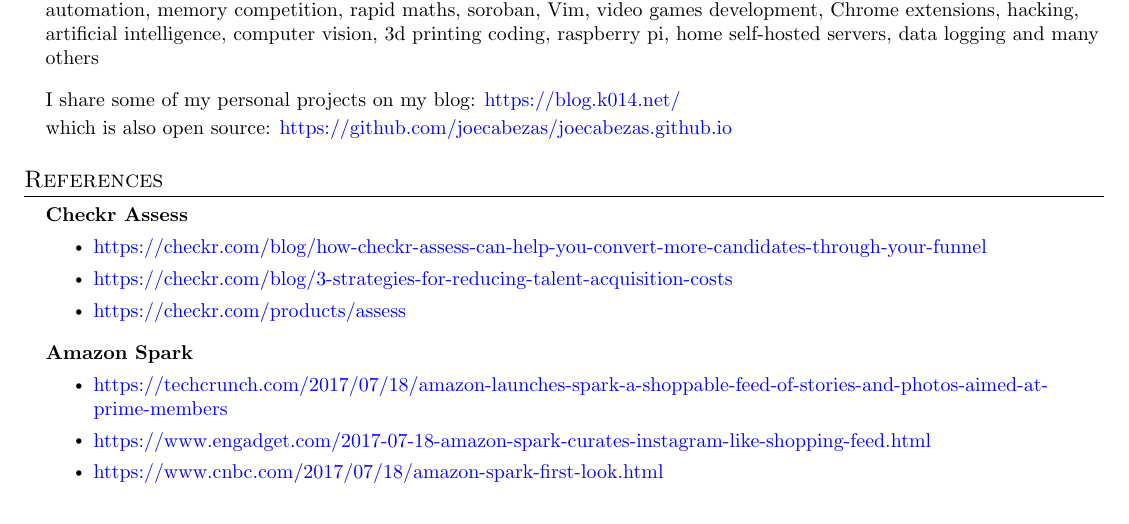
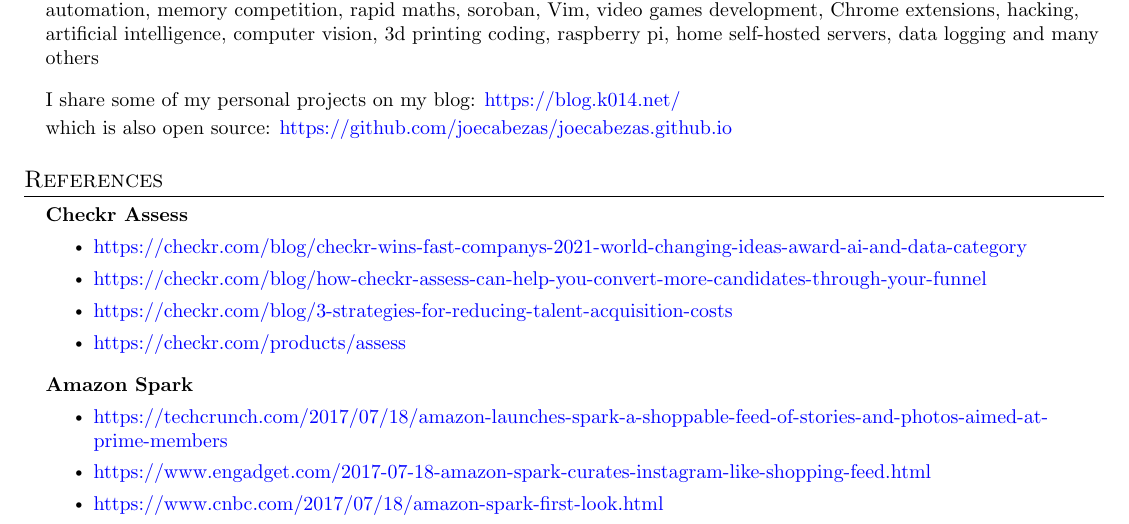
Before and after one commit to joecabezas/cv, a LaTeX CV (latex/en/cv.tex): part of page 2 of 2, cut so that both start at the same text. Compiled offline with pdfLaTeX.

Commit message:
added award winning reference

```diff
--- a/latex/en/cv.tex
+++ b/latex/en/cv.tex
@@ -296,6 +296,7 @@
     \small{
       \item{\textbf{Checkr Assess}
         \begin{itemize}\vspace{-5pt}
+            \item {\color{blue}https://checkr.com/blog/checkr-wins-fast-companys-2021-world-changing-ideas-award-ai-and-data-category}
             \item {\color{blue}https://checkr.com/blog/how-checkr-assess-can-help-you-convert-more-candidates-through-your-funnel}
             \item {\color{blue}https://checkr.com/blog/3-strategies-for-reducing-talent-acquisition-costs}
             \item {\color{blue}https://checkr.com/products/assess}
```
Also changed, not shown: latex/en/cv.pdf.
